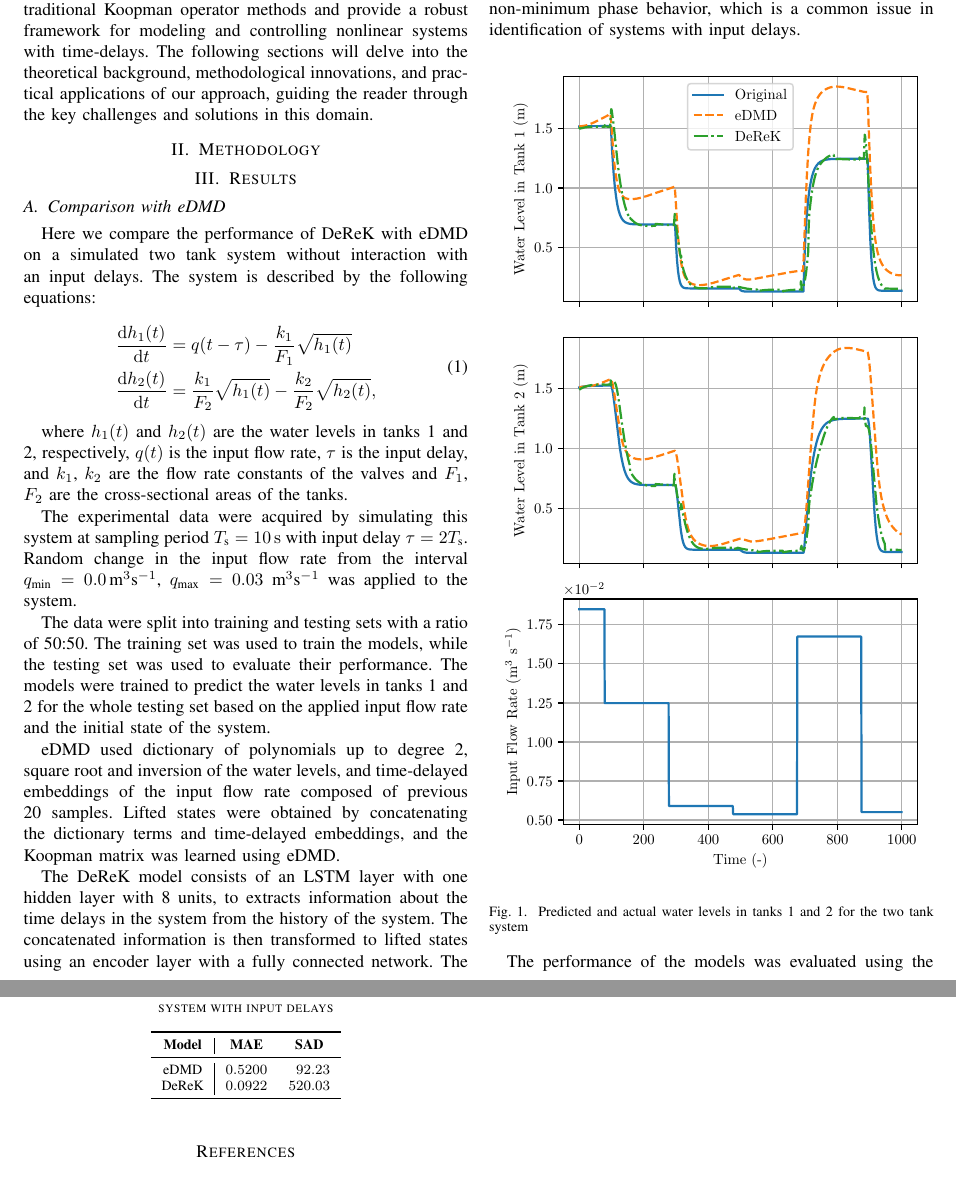
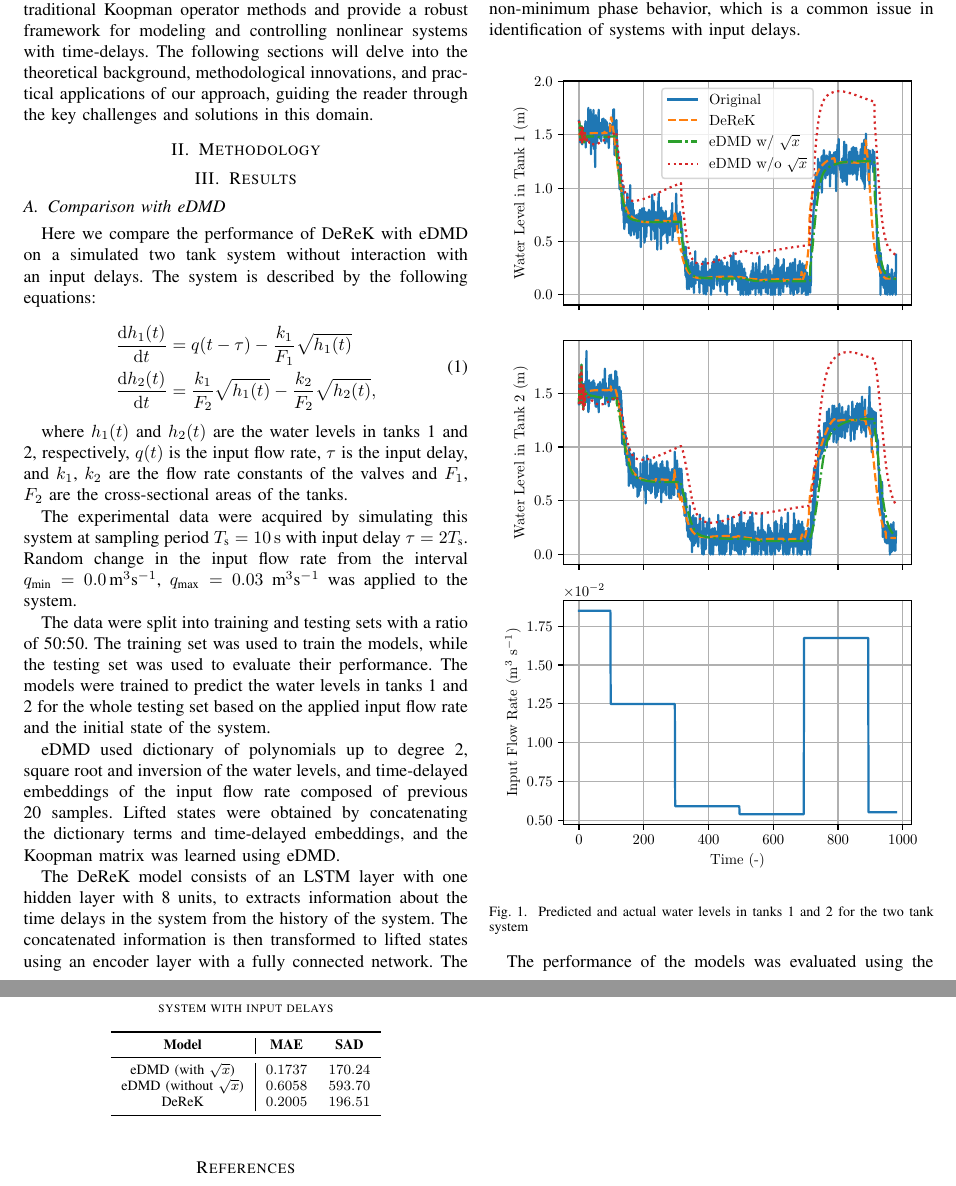
Before and after one commit to PatrikValabek/deep-koopman-with-time-delays, a LaTeX paper (document/root.tex): two parts of pages 2 and 3 of 3, joined at a grey line, cut so that both start at the same text. Compiled offline with pdfLaTeX; a missing font is replaced by an installed copy or a similar font; a LaTeX package or settings file that is missing is left out.

Commit message:
UPDATE: results

```diff
--- a/document/root.tex
+++ b/document/root.tex
@@ -94,7 +94,7 @@ The DeReK model consists of an LSTM layer with one hidden layer with 8 units, to
 Figure~\ref{fig:two_tanks_results} shows the predicted and actual water levels in tanks 1 and 2 for the two tank system using eDMD and DeReK. The results demonstrate that DeReK outperforms eDMD in terms of prediction accuracy, capturing the system's dynamics more effectively over the testing set. eDMD exhibits systematic positive bias in the prediction of water levels, while DeReK provides more accurate and consistent predictions. Nevertheless, the linear model generated by DeReK displays non-minimum phase behavior, which is a common issue in identification of systems with input delays.
 
 \begin{figure}[htbp]\label{fig:two_tanks_results}
-    \centerline{\includegraphics[width=\linewidth]{figures/dmdc_multipred-r0-hn20-polydeg2-inv1.pdf}}
+    \centerline{\includegraphics[width=\linewidth]{figures/dmdc_multipred-p0-q0-hm20-hl0.pdf}}
     \caption{Predicted and actual water levels in tanks 1 and 2 for the two tank system}
 \end{figure}
 
@@ -105,10 +105,11 @@ The performance of the models was evaluated using the mean absolute error (MAE)
     \begin{center}
         \begin{tabular}{c| S[table-format=1.4] S[table-format=3.2]}
             \toprule
-            \textbf{Model} & \textbf{MAE} & \textbf{SAD} \\
+            \textbf{Model}              & \textbf{MAE} & \textbf{SAD} \\
             \midrule
-            eDMD           & 0.5200       & 92.23        \\
-            DeReK          & 0.0922       & 520.03       \\
+            eDMD (with \(\sqrt{x}\))    & 0.1737       & 170.24       \\
+            eDMD (without \(\sqrt{x}\)) & 0.6058       & 593.70       \\
+            DeReK                       & 0.2005       & 196.51       \\
             \bottomrule
         \end{tabular}
     \end{center}
```
Also changed, not shown: document/figures/dmdc_multipred-p0-q0-hm20-hl0.pdf (added), document/figures/dmdc_multipred-r0-hn20-polydeg2-inv1.pdf (deleted).
